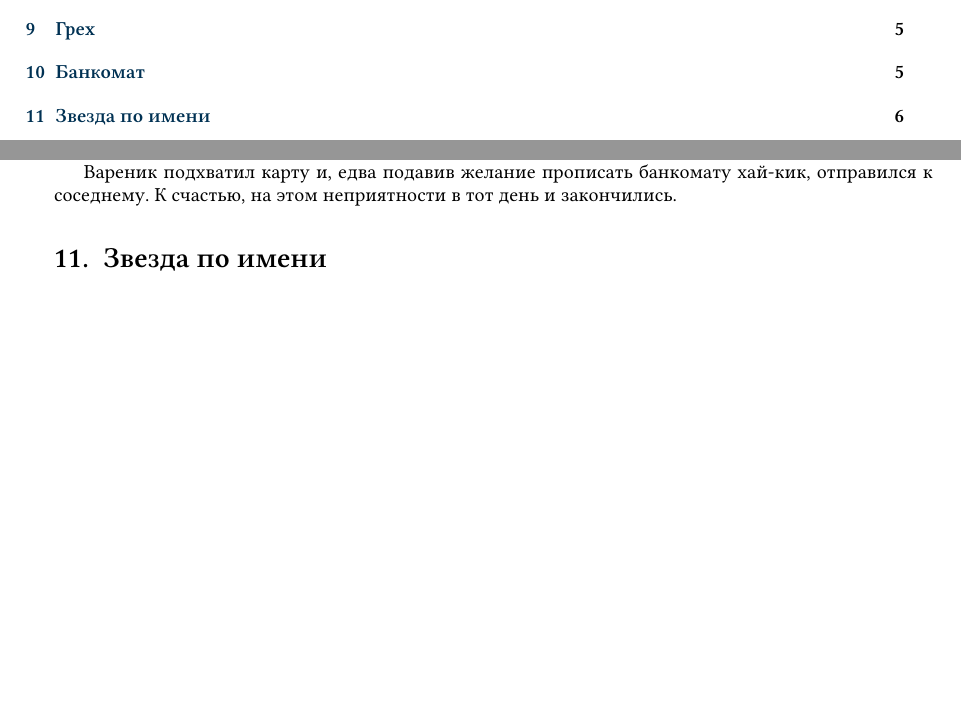
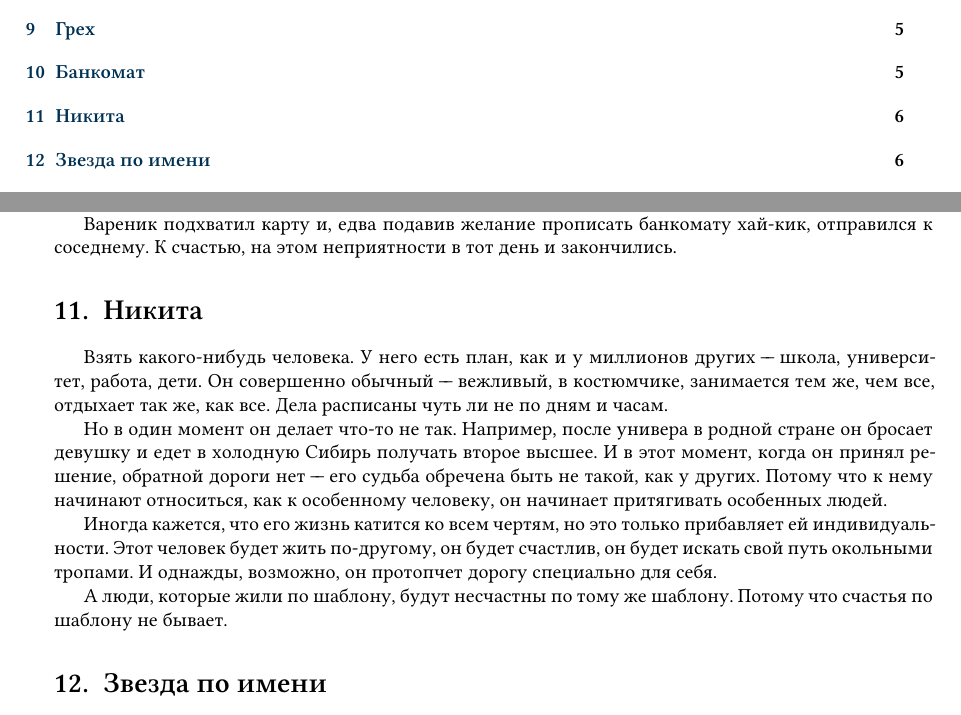
Before and after one commit to regnveig/fog, a LaTeX paper (tex/ru.tex, which reads tex/full_text.tex): two parts of pages 1 and 6 of 17, joined at a grey line, cut so that both start at the same text, the shorter picture padded with empty space. Compiled offline with XeLaTeX; a missing font is replaced by an installed copy or a similar font.

Commit message:
Lazy commit

```diff
--- a/tex/full_text.tex
+++ b/tex/full_text.tex
@@ -278,6 +278,25 @@ Cancel. Cancel.
 
 Вареник подхватил карту и, едва подавив желание прописать банкомату хай-кик, отправился к соседнему.
 К счастью, на этом неприятности в тот день и закончились.
+
+\section{Никита}
+
+Взять какого-нибудь человека.
+У него есть план, как и у миллионов других "--- школа, университет, работа, дети.
+Он совершенно обычный "--- вежливый, в костюмчике, занимается тем же, чем все, отдыхает так же, как все.
+Дела расписаны чуть ли не по дням и часам.
+
+Но в один момент он делает что-то не так.
+Например, после универа в родной стране он бросает девушку и едет в холодную Сибирь получать второе высшее.
+И в этот момент, когда он принял решение, обратной дороги нет "--- его судьба обречена быть не такой, как у других.
+Потому что к нему начинают относиться, как к особенному человеку, он начинает притягивать особенных людей.
+
+Иногда кажется, что его жизнь катится ко всем чертям, но это только прибавляет ей индивидуальности.
+Этот человек будет жить по-другому, он будет счастлив, он будет искать свой путь окольными тропами.
+И однажды, возможно, он протопчет дорогу специально для себя.
+
+А люди, которые жили по шаблону, будут несчастны по тому же шаблону.
+Потому что счастья по шаблону не бывает.
 
 \section{Звезда по имени}
 
```
